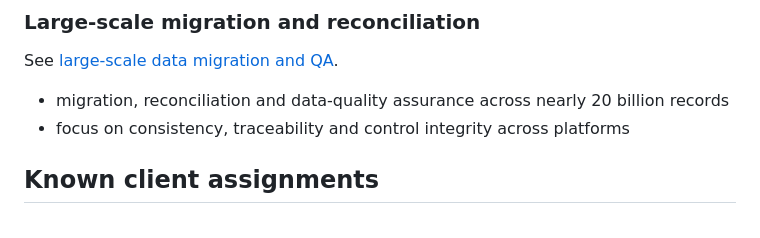
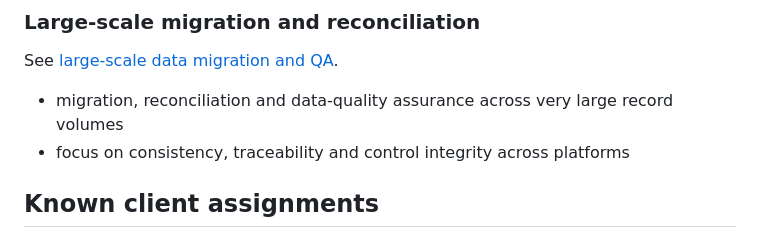
Before and after one commit to jcval94/CV_fit, a Markdown page: experience/roles/previous_roles.md, the part around the change. Drawn GitHub-style.

Commit message:
docs: redact consulting data volume from public role record

```diff
--- a/experience/roles/previous_roles.md
+++ b/experience/roles/previous_roles.md
@@ -56,7 +56,7 @@ See [consulting fraud controls](../projects/consulting_fraud_controls.md).
 ### Large-scale migration and reconciliation
 See [large-scale data migration and QA](../projects/consulting_data_migration.md).
 
-- migration, reconciliation and data-quality assurance across nearly 20 billion records
+- migration, reconciliation and data-quality assurance across very large record volumes
 - focus on consistency, traceability and control integrity across platforms
 
 ## Known client assignments
```
